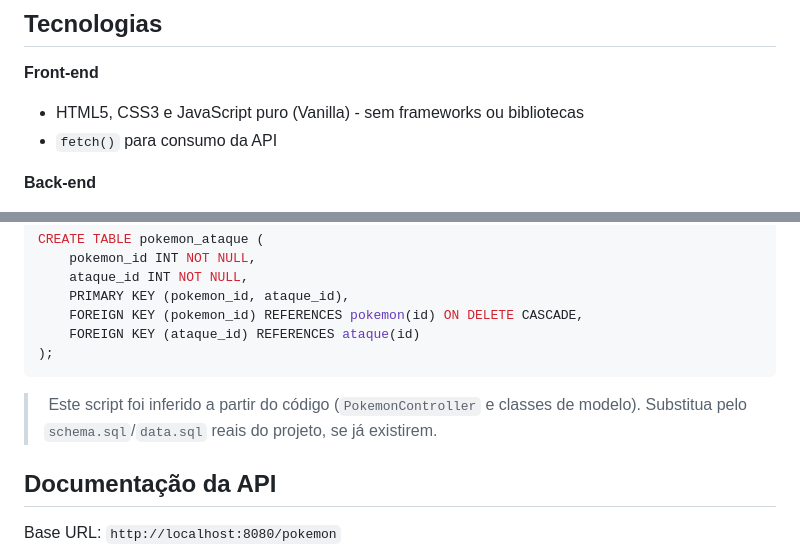
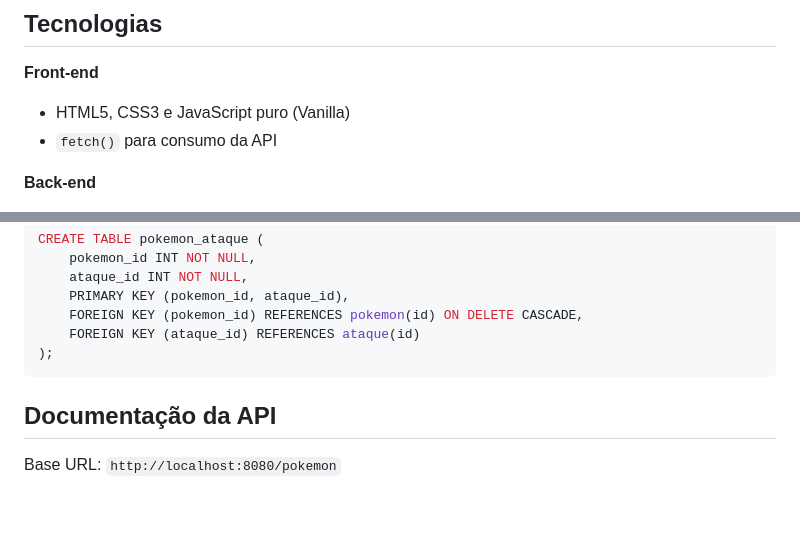
Before and after one commit to IsabelaTeixeiraRodrigues/ProjetoIndivodual_3sem, a Markdown page: README.md, 2 parts joined by grey strips. GitHub-like rendering; blank space fills up the shorter version.

````diff
--- a/README.md
+++ b/README.md
@@ -15,7 +15,7 @@ O usuário monta seu próprio Pokémon (nome, nível, data de captura, tipo, ata
 ## Tecnologias
 
 **Front-end**
-- HTML5, CSS3 e JavaScript puro (Vanilla) - sem frameworks ou bibliotecas
+- HTML5, CSS3 e JavaScript puro (Vanilla)
 - `fetch()` para consumo da API
 
 **Back-end**
@@ -114,8 +114,6 @@ CREATE TABLE pokemon_ataque (
     FOREIGN KEY (ataque_id) REFERENCES ataque(id)
 );
 ```
-
-> ️ Este script foi inferido a partir do código (`PokemonController` e classes de modelo). Substitua pelo `schema.sql`/`data.sql` reais do projeto, se já existirem.
 
 ## Documentação da API
 
````
Also changed, not shown: other parts of README.md (+1 -1 lines).
